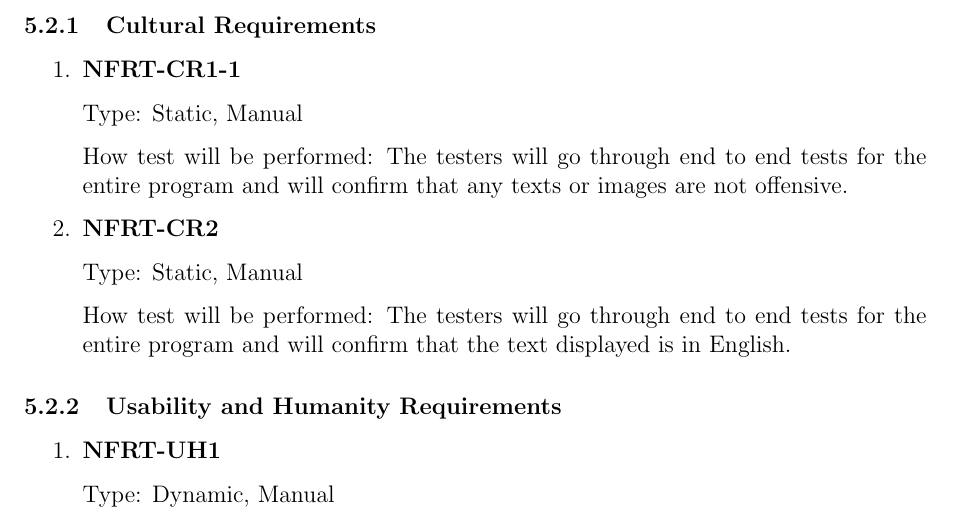
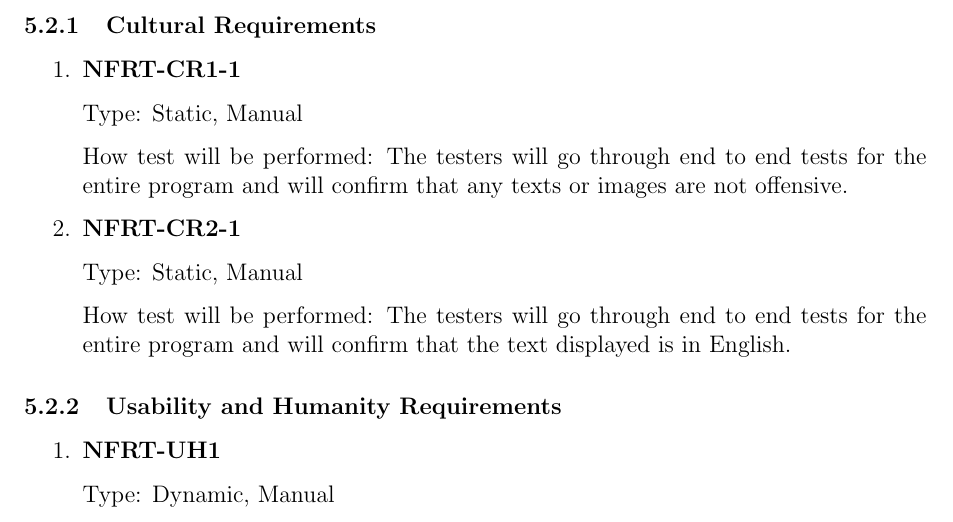
Before and after one commit to arkinmodi/project-sayyara, a LaTeX document (docs/VnVPlan/VnVPlan.tex): part of page 21 of 26, cut so that both start at the same text. Compiled offline with pdfLaTeX.

Commit message:
Update docs/VnVPlan/VnVPlan.tex
Co-authored-by: Arkin Modi <16737086+arkinmodi@users.noreply.github.com>

```diff
--- a/docs/VnVPlan/VnVPlan.tex
+++ b/docs/VnVPlan/VnVPlan.tex
@@ -993,7 +993,7 @@ This section will contains tests covering the ``Services'' requirements defined
 	      How test will be performed: The testers will go through end to end tests for the entire program and
 	      will confirm that any texts or images are not offensive.
 
-	\item \textbf{NFRT-CR2}
+	\item \textbf{NFRT-CR2-1}
 
 	      Type: Static, Manual
 
```
